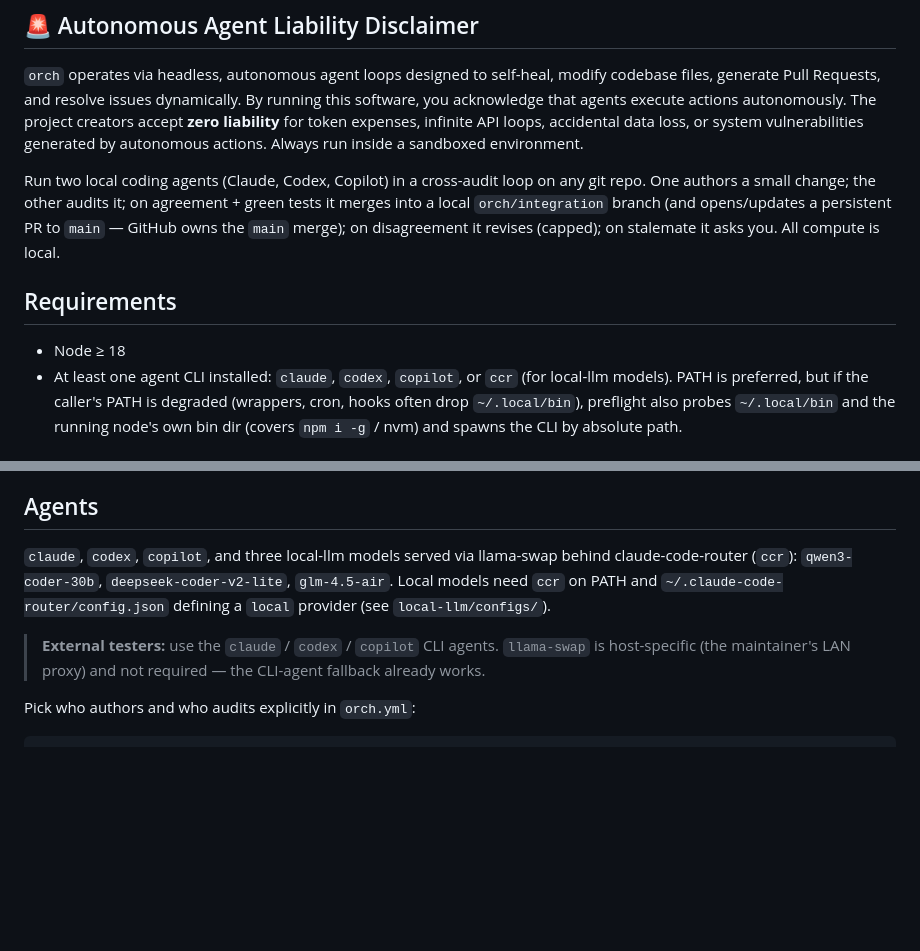
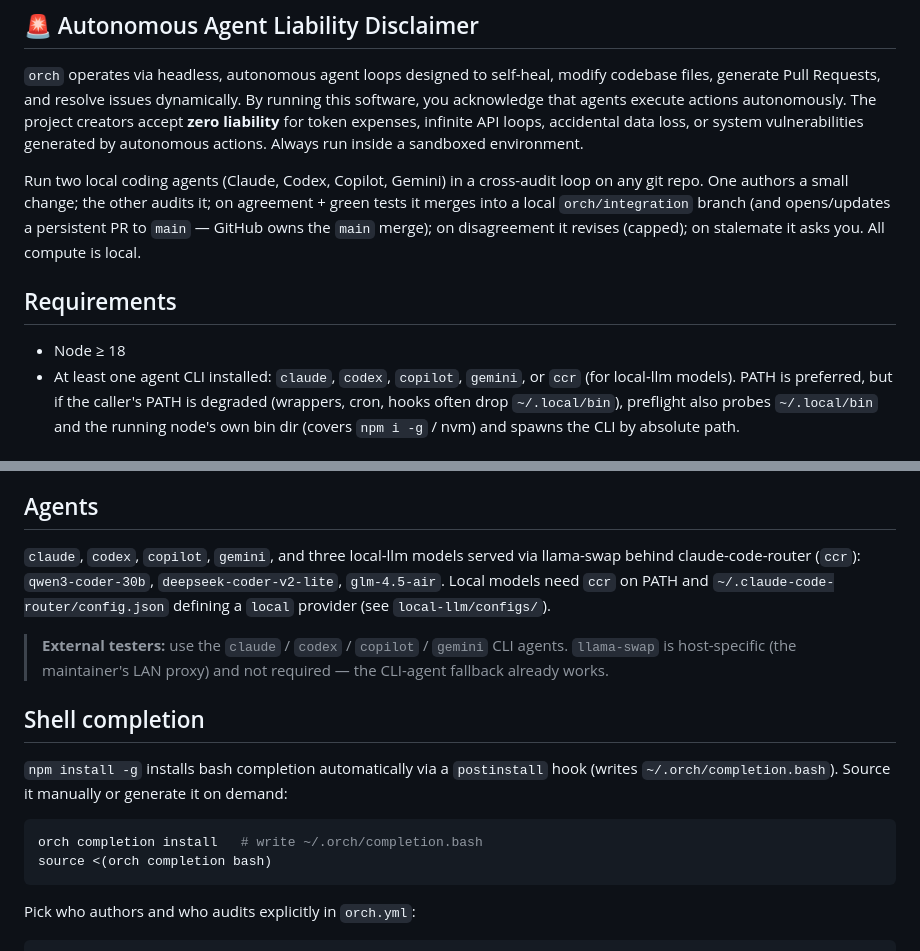
Before and after one commit to bbK1ngSrb/agent-orch, a Markdown page: README.md, 2 parts joined by grey strips. Drawn GitHub-style; blank space fills up the shorter version.

Commit message:
docs: mention gemini adapter and bash completion in README
Recent merges added a gemini CLI adapter (#115) and postinstall bash
completion, neither reflected in the README's agent list/requirements.

````diff
--- a/README.md
+++ b/README.md
@@ -17,7 +17,7 @@
 ## 🚨 Autonomous Agent Liability Disclaimer
 `orch` operates via headless, autonomous agent loops designed to self-heal, modify codebase files, generate Pull Requests, and resolve issues dynamically. By running this software, you acknowledge that agents execute actions autonomously. The project creators accept **zero liability** for token expenses, infinite API loops, accidental data loss, or system vulnerabilities generated by autonomous actions. Always run inside a sandboxed environment.
 
-Run two local coding agents (Claude, Codex, Copilot) in a cross-audit loop on any git repo.
+Run two local coding agents (Claude, Codex, Copilot, Gemini) in a cross-audit loop on any git repo.
 One authors a small change; the other audits it; on agreement + green tests it
 merges into a local `orch/integration` branch (and opens/updates a persistent PR
 to `main` — GitHub owns the `main` merge); on disagreement it revises (capped);
@@ -25,7 +25,7 @@ on stalemate it asks you. All compute is local.
 
 ## Requirements
 - Node ≥ 18
-- At least one agent CLI installed: `claude`, `codex`, `copilot`, or `ccr` (for
+- At least one agent CLI installed: `claude`, `codex`, `copilot`, `gemini`, or `ccr` (for
   local-llm models). PATH is preferred, but if the caller's PATH is degraded
   (wrappers, cron, hooks often drop `~/.local/bin`), preflight also probes
   `~/.local/bin` and the running node's own bin dir (covers `npm i -g` / nvm)
@@ -91,14 +91,22 @@ agents approve and tests pass.
 [`gh`]: https://cli.github.com/
 
 ## Agents
-`claude`, `codex`, `copilot`, and three local-llm models served via llama-swap behind
+`claude`, `codex`, `copilot`, `gemini`, and three local-llm models served via llama-swap behind
 claude-code-router (`ccr`): `qwen3-coder-30b`, `deepseek-coder-v2-lite`,
 `glm-4.5-air`. Local models need `ccr` on PATH and `~/.claude-code-router/config.json`
 defining a `local` provider (see `local-llm/configs/`).
 
-> **External testers:** use the `claude` / `codex` / `copilot` CLI agents. `llama-swap` is
+> **External testers:** use the `claude` / `codex` / `copilot` / `gemini` CLI agents. `llama-swap` is
 > host-specific (the maintainer's LAN proxy) and not required — the CLI-agent
 > fallback already works.
+
+## Shell completion
+`npm install -g` installs bash completion automatically via a `postinstall` hook
+(writes `~/.orch/completion.bash`). Source it manually or generate it on demand:
+```bash
+orch completion install   # write ~/.orch/completion.bash
+source <(orch completion bash)
+```
 
 Pick who authors and who audits explicitly in `orch.yml`:
 ```yaml
````
